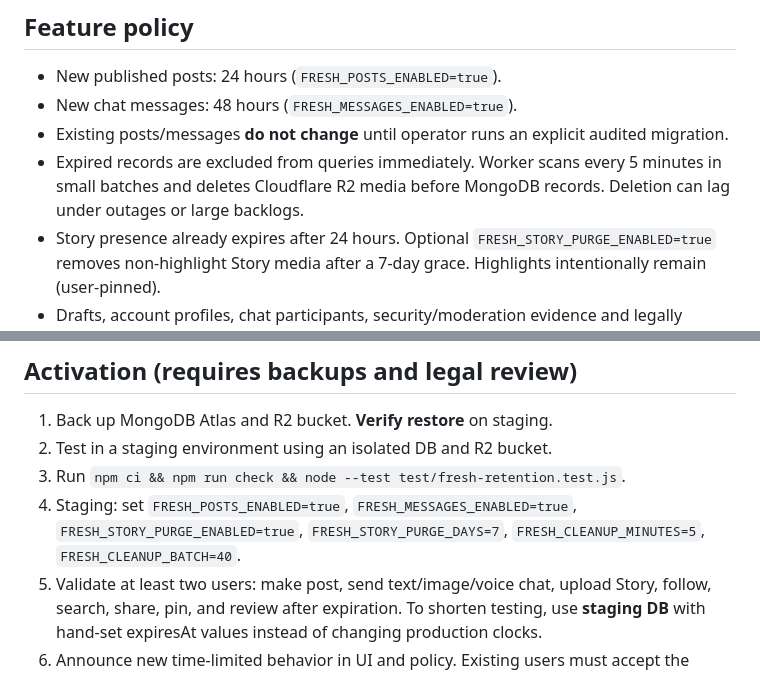
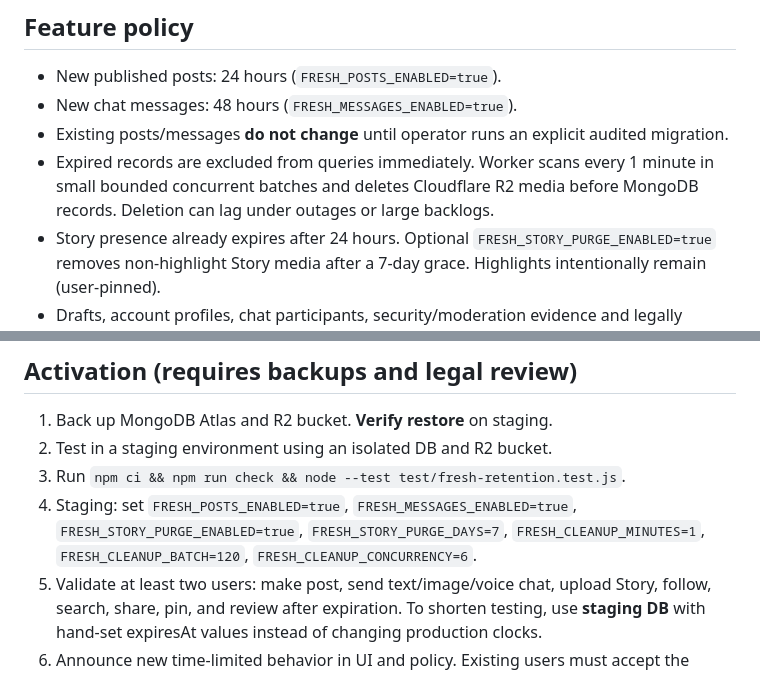
Before and after one commit to hallaymstore/lumi, a Markdown page: docs/LUMI_FRESH_DEPLOY.md, 2 parts joined by grey strips. Drawn GitHub-style.

Commit message:
docs: reflect faster bounded retention workers

```diff
--- a/docs/LUMI_FRESH_DEPLOY.md
+++ b/docs/LUMI_FRESH_DEPLOY.md
@@ -4,7 +4,7 @@
 - New published posts: 24 hours (`FRESH_POSTS_ENABLED=true`).
 - New chat messages: 48 hours (`FRESH_MESSAGES_ENABLED=true`).
 - Existing posts/messages **do not change** until operator runs an explicit audited migration.
-- Expired records are excluded from queries immediately. Worker scans every 5 minutes in small batches and deletes Cloudflare R2 media before MongoDB records. Deletion can lag under outages or large backlogs.
+- Expired records are excluded from queries immediately. Worker scans every 1 minute in small bounded concurrent batches and deletes Cloudflare R2 media before MongoDB records. Deletion can lag under outages or large backlogs.
 - Story presence already expires after 24 hours. Optional `FRESH_STORY_PURGE_ENABLED=true` removes non-highlight Story media after a 7-day grace. Highlights intentionally remain (user-pinned).
 - Drafts, account profiles, chat participants, security/moderation evidence and legally mandated payout records have separate retention requirements. Never TTL payment records.
 - R2 public media links may remain browser/CDN-cached for their advertised cache lifetime; social page links are denied once expired. For genuinely private media, use authenticated/signed URLs.
@@ -15,7 +15,7 @@
 3. Run `npm ci && npm run check && node --test test/fresh-retention.test.js`.
 4. Staging: set `FRESH_POSTS_ENABLED=true`, `FRESH_MESSAGES_ENABLED=true`,
    `FRESH_STORY_PURGE_ENABLED=true`, `FRESH_STORY_PURGE_DAYS=7`,
-   `FRESH_CLEANUP_MINUTES=5`, `FRESH_CLEANUP_BATCH=40`.
+   `FRESH_CLEANUP_MINUTES=1`, `FRESH_CLEANUP_BATCH=120`, `FRESH_CLEANUP_CONCURRENCY=6`.
 5. Validate at least two users: make post, send text/image/voice chat, upload Story, follow, search, share, pin, and review after expiration. To shorten testing, use **staging DB** with hand-set expiresAt values instead of changing production clocks.
 6. Announce new time-limited behavior in UI and policy. Existing users must accept the updated terms.
 7. Deploy and watch logs `Lumi Fresh cleanup`, R2 deletions, CPU, memory, Mongo storage, DB query response time, Redis/SSE and request latency.
```
